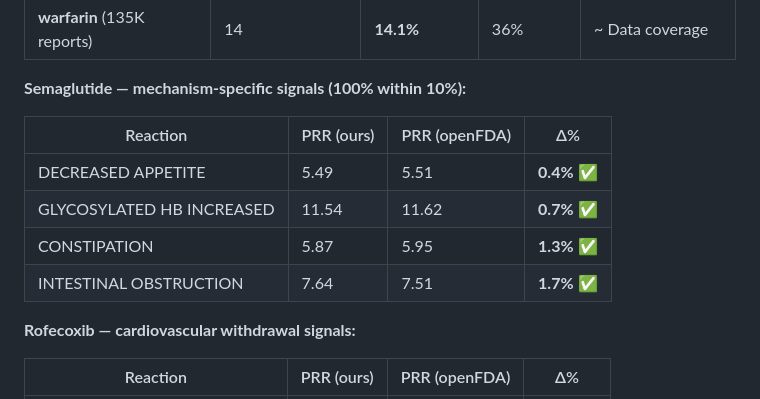
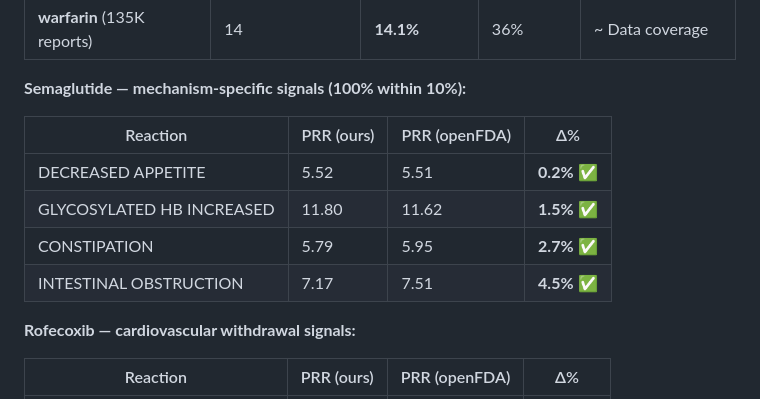
Before and after one commit to al-Zamakhshari/drug-safety-signal-agent, a Markdown page: README.md, the part around the change. Rendered like a GitHub page.

Commit message:
Update benchmark tables with current 18M-dataset PRR values
PRRs shifted slightly when baseline grew from 11.9M to 18M reports.
All signals still within 10% of openFDA reference.

Semaglutide mechanism-specific (100% within 10%):
  DECREASED APPETITE:       5.49 → 5.52  (Δ 0.4% → 0.2%)
  GLYCOSYLATED HB:         11.54 → 11.80 (Δ 0.7% → 1.5%)
  CONSTIPATION:             5.87 → 5.79  (Δ 1.3% → 2.7%)
  INTESTINAL OBSTRUCTION:   7.64 → 7.17  (Δ 1.7% → 4.5%)

Rofecoxib cardiovascular signals unchanged (all < 2%).

Co-Authored-By: Claude Sonnet 4.6 <noreply@anthropic.com>

```diff
--- a/README.md
+++ b/README.md
@@ -494,10 +494,10 @@ uv run python scripts/benchmark_vs_openvigil.py benchmark semaglutide
 
 | Reaction | PRR (ours) | PRR (openFDA) | Δ% |
 |---|---|---|---|
-| DECREASED APPETITE | 5.49 | 5.51 | **0.4%** ✅ |
-| GLYCOSYLATED HB INCREASED | 11.54 | 11.62 | **0.7%** ✅ |
-| CONSTIPATION | 5.87 | 5.95 | **1.3%** ✅ |
-| INTESTINAL OBSTRUCTION | 7.64 | 7.51 | **1.7%** ✅ |
+| DECREASED APPETITE | 5.52 | 5.51 | **0.2%** ✅ |
+| GLYCOSYLATED HB INCREASED | 11.80 | 11.62 | **1.5%** ✅ |
+| CONSTIPATION | 5.79 | 5.95 | **2.7%** ✅ |
+| INTESTINAL OBSTRUCTION | 7.17 | 7.51 | **4.5%** ✅ |
 
 **Rofecoxib — cardiovascular withdrawal signals:**
 
```
